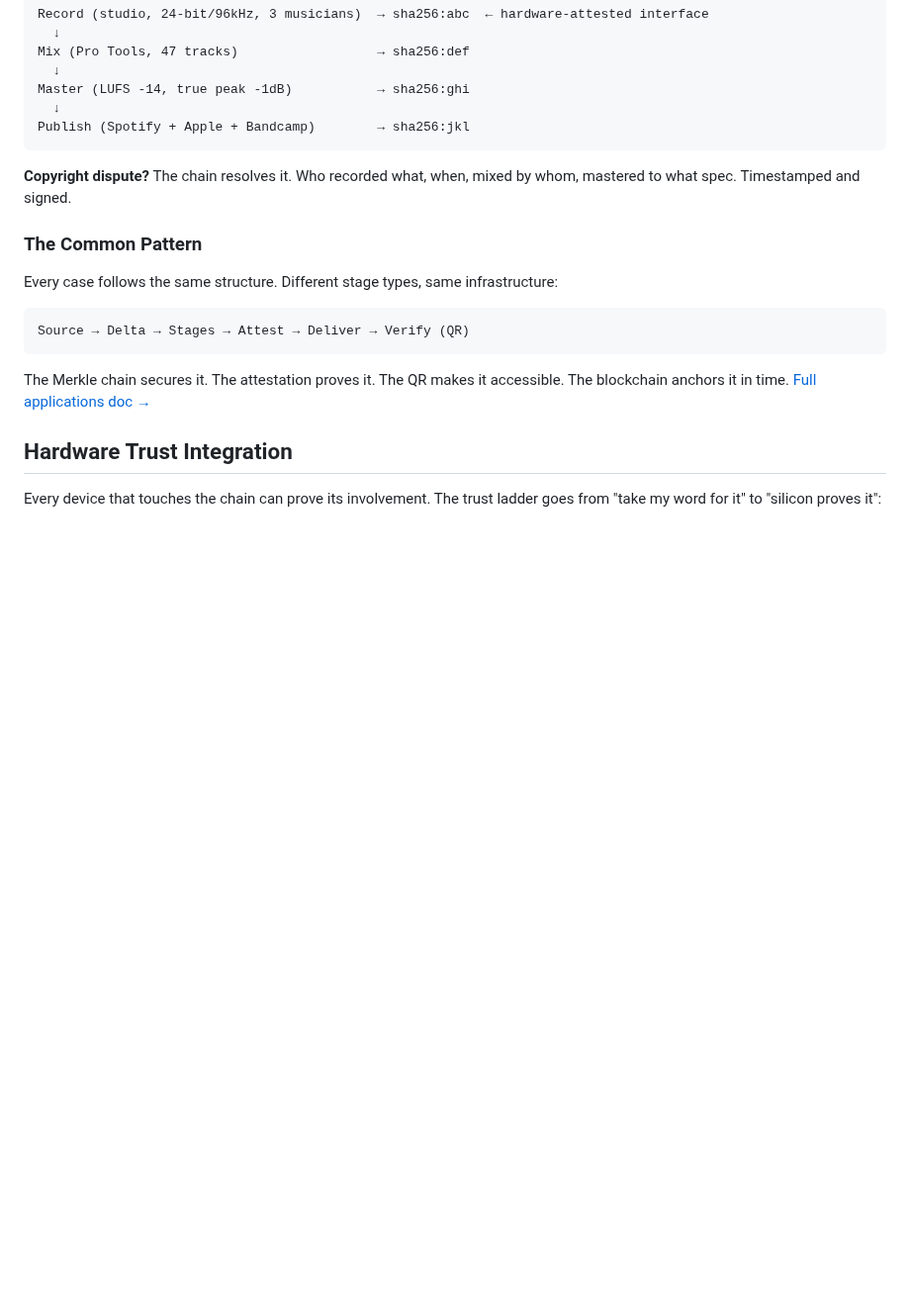
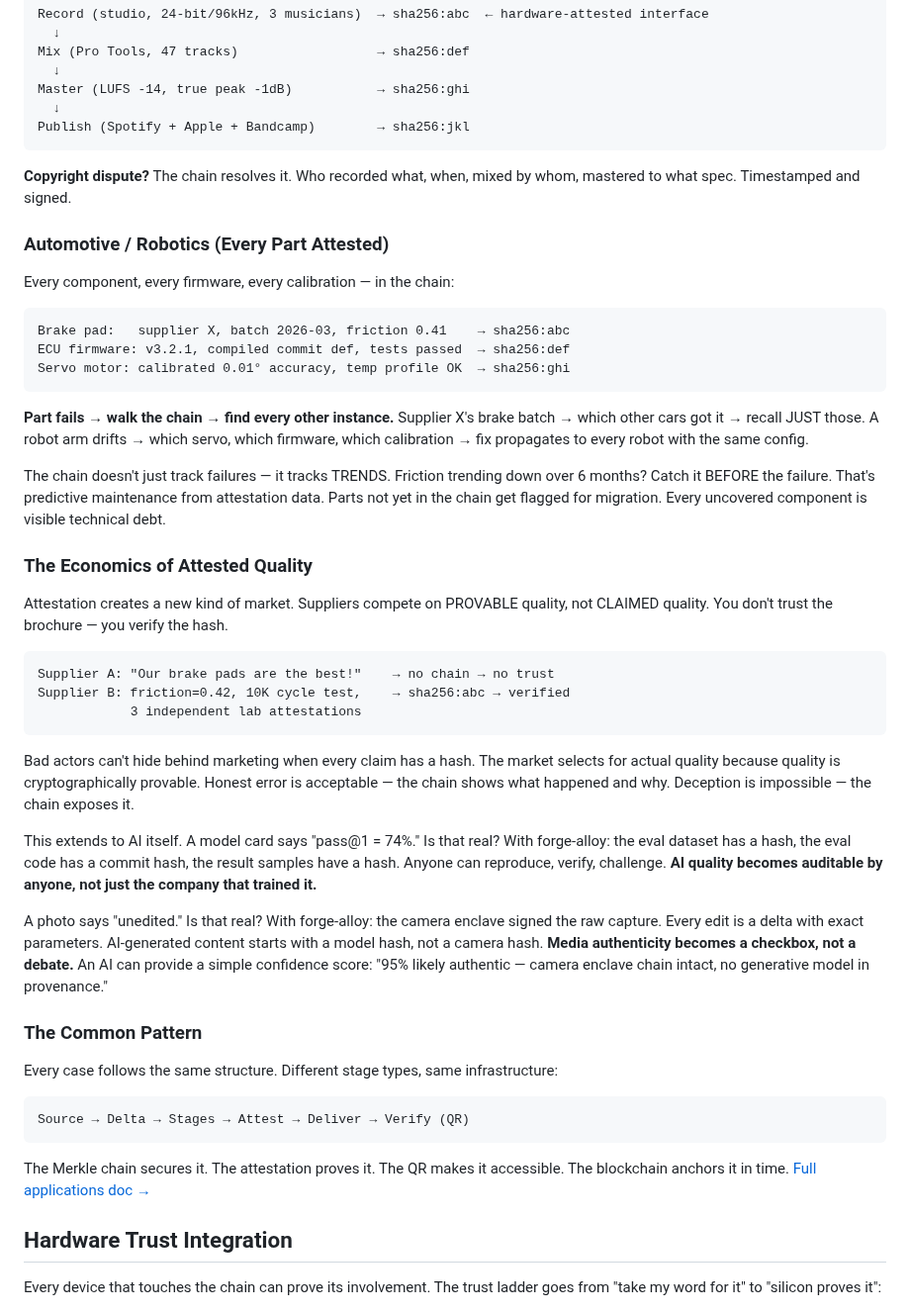
Before and after one commit to CambrianTech/forge-alloy, a Markdown page: README.md, the part around the change. Shown at 99% size. GitHub-like rendering; blank space fills up the shorter version.

Commit message:
README: automotive/robotics attestation + economics of provable quality
Every part attested: brake pads, servos, firmware — chain shows
every instance of a failed component for targeted recall.
Predictive maintenance from attestation trend data.

Economics: suppliers compete on PROVABLE quality, not CLAIMED quality.
Bad actors can't hide behind marketing when claims have hashes.
AI quality becomes auditable. Media authenticity becomes a checkbox.

From tonight's insight: forge-alloy isn't just for models.
It's universal trust infrastructure for any supply chain.

````diff
--- a/README.md
+++ b/README.md
@@ -376,6 +376,36 @@ Publish (Spotify + Apple + Bandcamp)        → sha256:jkl
 
 **Copyright dispute?** The chain resolves it. Who recorded what, when, mixed by whom, mastered to what spec. Timestamped and signed.
 
+### Automotive / Robotics (Every Part Attested)
+
+Every component, every firmware, every calibration — in the chain:
+
+```
+Brake pad:   supplier X, batch 2026-03, friction 0.41    → sha256:abc
+ECU firmware: v3.2.1, compiled commit def, tests passed  → sha256:def
+Servo motor: calibrated 0.01° accuracy, temp profile OK  → sha256:ghi
+```
+
+**Part fails → walk the chain → find every other instance.** Supplier X's brake batch → which other cars got it → recall JUST those. A robot arm drifts → which servo, which firmware, which calibration → fix propagates to every robot with the same config.
+
+The chain doesn't just track failures — it tracks TRENDS. Friction trending down over 6 months? Catch it BEFORE the failure. That's predictive maintenance from attestation data. Parts not yet in the chain get flagged for migration. Every uncovered component is visible technical debt.
+
+### The Economics of Attested Quality
+
+Attestation creates a new kind of market. Suppliers compete on PROVABLE quality, not CLAIMED quality. You don't trust the brochure — you verify the hash.
+
+```
+Supplier A: "Our brake pads are the best!"    → no chain → no trust
+Supplier B: friction=0.42, 10K cycle test,    → sha256:abc → verified
+            3 independent lab attestations
+```
+
+Bad actors can't hide behind marketing when every claim has a hash. The market selects for actual quality because quality is cryptographically provable. Honest error is acceptable — the chain shows what happened and why. Deception is impossible — the chain exposes it.
+
+This extends to AI itself. A model card says "pass@1 = 74%." Is that real? With forge-alloy: the eval dataset has a hash, the eval code has a commit hash, the result samples have a hash. Anyone can reproduce, verify, challenge. **AI quality becomes auditable by anyone, not just the company that trained it.**
+
+A photo says "unedited." Is that real? With forge-alloy: the camera enclave signed the raw capture. Every edit is a delta with exact parameters. AI-generated content starts with a model hash, not a camera hash. **Media authenticity becomes a checkbox, not a debate.** An AI can provide a simple confidence score: "95% likely authentic — camera enclave chain intact, no generative model in provenance."
+
 ### The Common Pattern
 
 Every case follows the same structure. Different stage types, same infrastructure:
````
